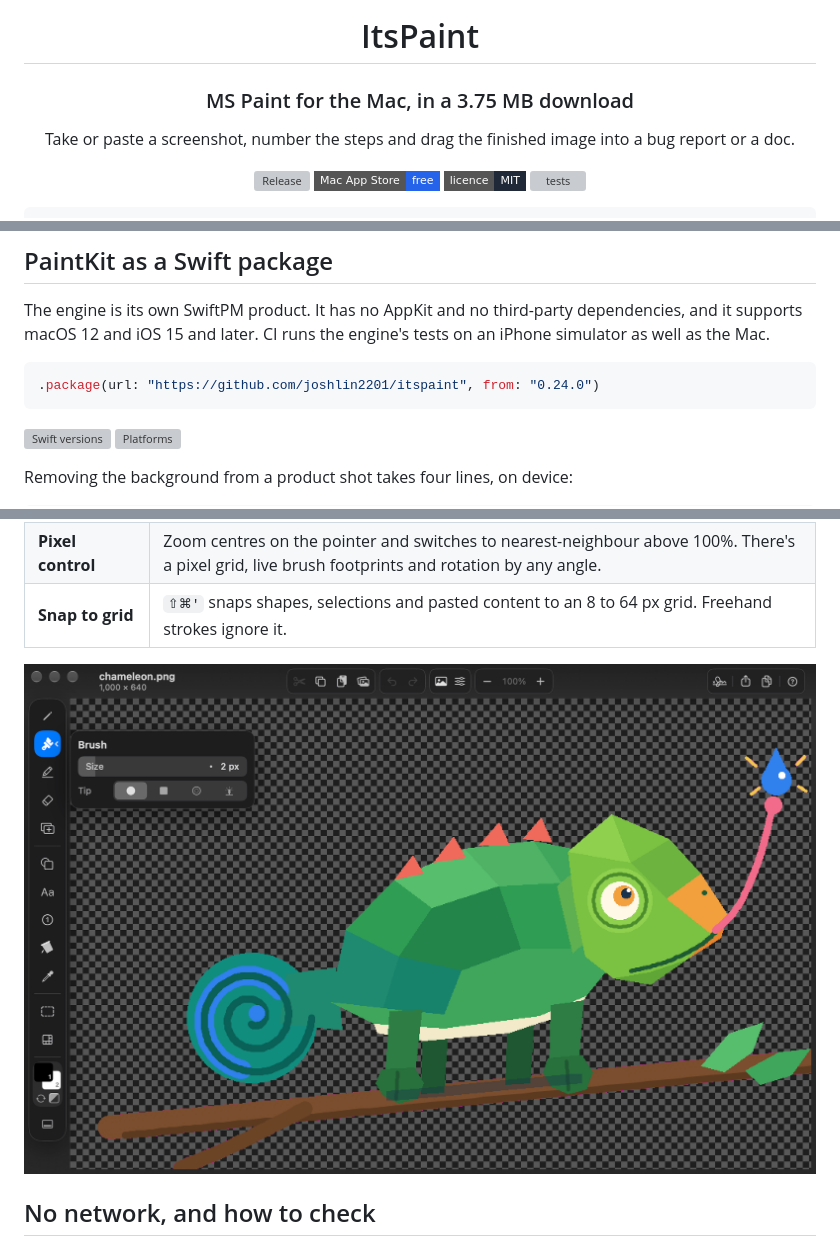
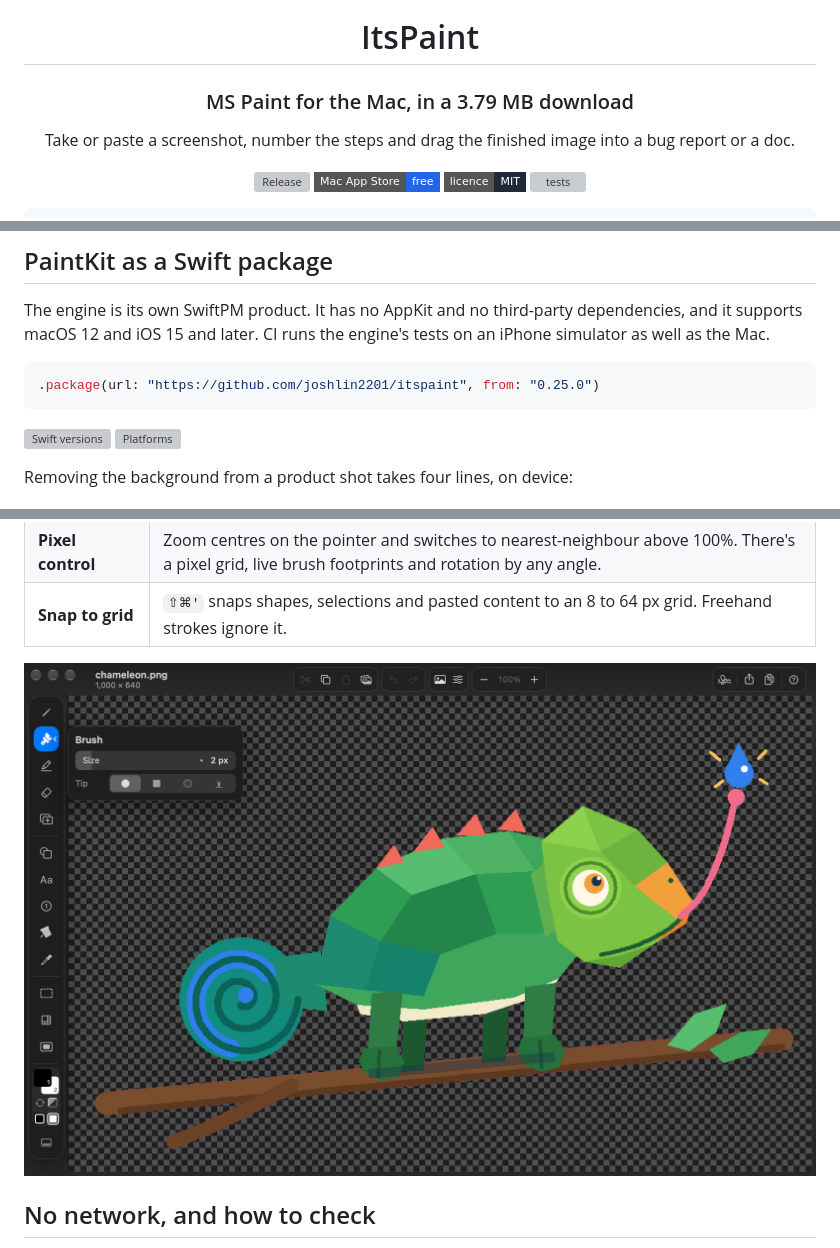
Before and after one commit to joshlin2201/itspaint, a Markdown page: README.md, 3 parts joined by grey strips. GitHub-like rendering; pictures changed too: docs/images/editor-window.png; badges without logos; grey boxes are pictures that could not be loaded.

Commit message:
docs: 0.25.0's size, pin and window shots (#71)
* docs: 3.79 MB and from: 0.25.0, after the release

* Re-render the window shots at actual size, after #69

#67 rendered these before #69 merged, so all three show the window
that shrank the picture to 94%. Same captures, from main: side rail,
dark, -AppleShowScrollBars WhenScrolling. Each window is now 54x38pt
larger and opens at 100%.

---------

Co-authored-by: Josh Lin <josh@novamindai.com>

````diff
--- a/README.md
+++ b/README.md
@@ -8,7 +8,7 @@
 
 # ItsPaint
 
-### MS Paint for the Mac, in a 3.75 MB download
+### MS Paint for the Mac, in a 3.79 MB download
 
 Take or paste a screenshot, number the steps and drag the finished image into a bug report or a doc.
 
@@ -48,7 +48,7 @@ and it supports macOS 12 and iOS 15 and later. CI runs the engine's tests on an
 simulator as well as the Mac.
 
 ```swift
-.package(url: "https://github.com/joshlin2201/itspaint", from: "0.24.0")
+.package(url: "https://github.com/joshlin2201/itspaint", from: "0.25.0")
 ```
 
 [![Swift versions](https://img.shields.io/endpoint?url=https%3A%2F%2Fswiftpackageindex.com%2Fapi%2Fpackages%2Fjoshlin2201%2Fitspaint%2Fbadge%3Ftype%3Dswift-versions)](https://swiftpackageindex.com/joshlin2201/itspaint)
````
Also changed, not shown: other parts of README.md (+1 -1 lines), docs/images/quick-sketch-window.png, docs/images/transparency-window.png.
